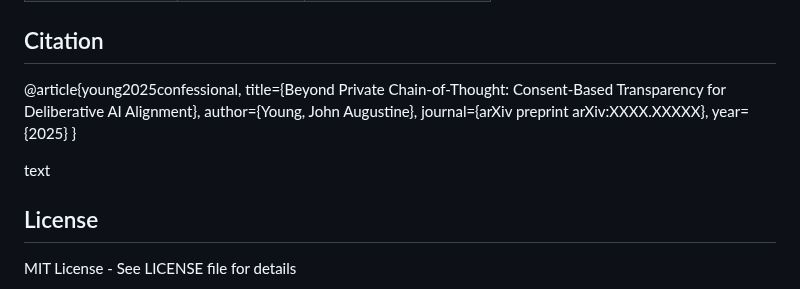
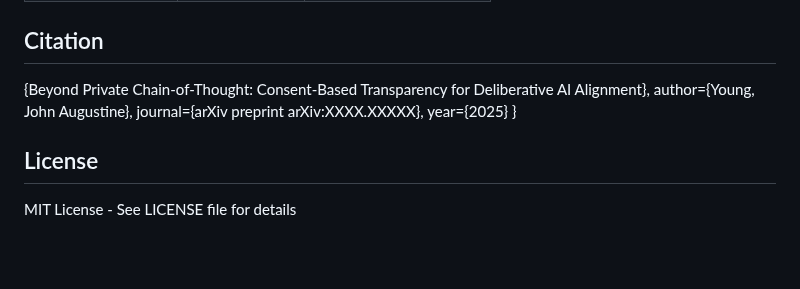
Before and after one commit to augstentatious/Confessional-Agency-Ecosystem, a Markdown page: README.md, the part around the change. Rendered like a GitHub page; blank space fills up the shorter version.

Commit message:
Remove citation from README.md
Removed citation for the article by John Augustine Young.

```diff
--- a/README.md
+++ b/README.md
@@ -84,15 +84,12 @@ text
 
 ## Citation
 
-@article{young2025confessional,
-title={Beyond Private Chain-of-Thought: Consent-Based Transparency for Deliberative AI Alignment},
+{Beyond Private Chain-of-Thought: Consent-Based Transparency for Deliberative AI Alignment},
 author={Young, John Augustine},
 journal={arXiv preprint arXiv:XXXX.XXXXX},
 year={2025}
 }
 
-text
-
 ## License
 
 MIT License - See LICENSE file for details
```
